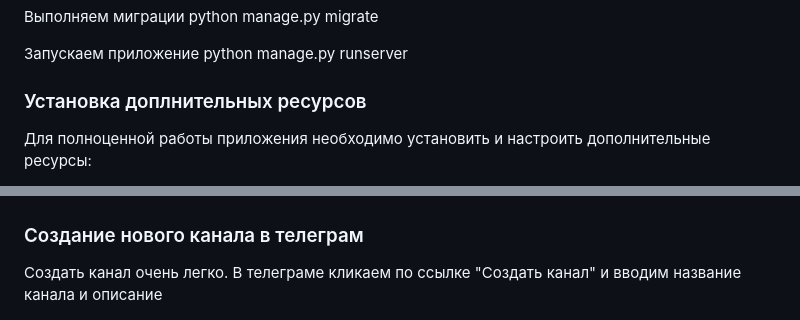
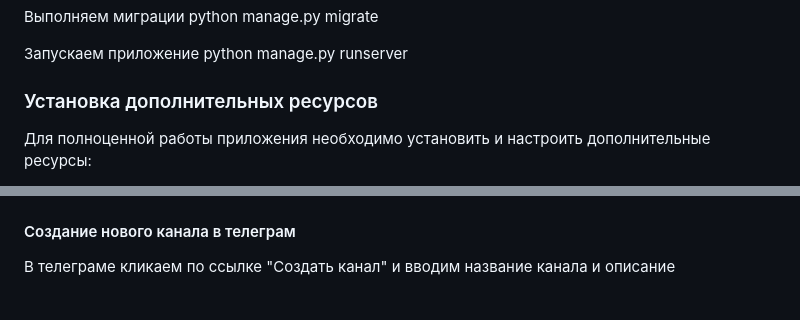
Before and after one commit to shmelya008/DiplomaWork_v.1.0, a Markdown page: README.md, 2 parts joined by grey strips. Drawn GitHub-style.

```diff
--- a/README.md
+++ b/README.md
@@ -91,7 +89,7 @@
 Запускаем приложение python manage.py runserver
 
 
-### Установка доплнительных ресурсов
+### Установка дополнительных ресурсов
 
 Для полноценной работы приложения необходимо установить и настроить дополнительные ресурсы:
 1. Чат бот Телеграм
@@ -106,7 +104,7 @@
 
 <img src="ReadmeImages/BotFather2.png" width="600" height="500">
 
-### Создание нового канала в телеграм
-Создать канал очень легко. В телеграме кликаем по ссылке "Создать канал" и вводим название канала и описание
+#### Создание нового канала в телеграм
+В телеграме кликаем по ссылке "Создать канал" и вводим название канала и описание
 
 <img src="ReadmeImages/tgchannel1.png" width="600" height="400">
```
Also changed, not shown: other parts of README.md (+9 -3 lines).
